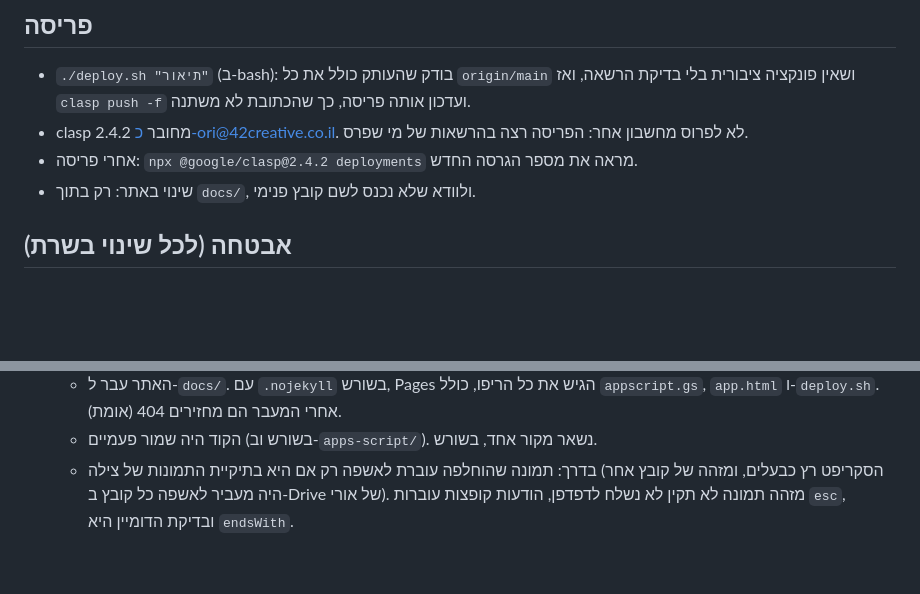
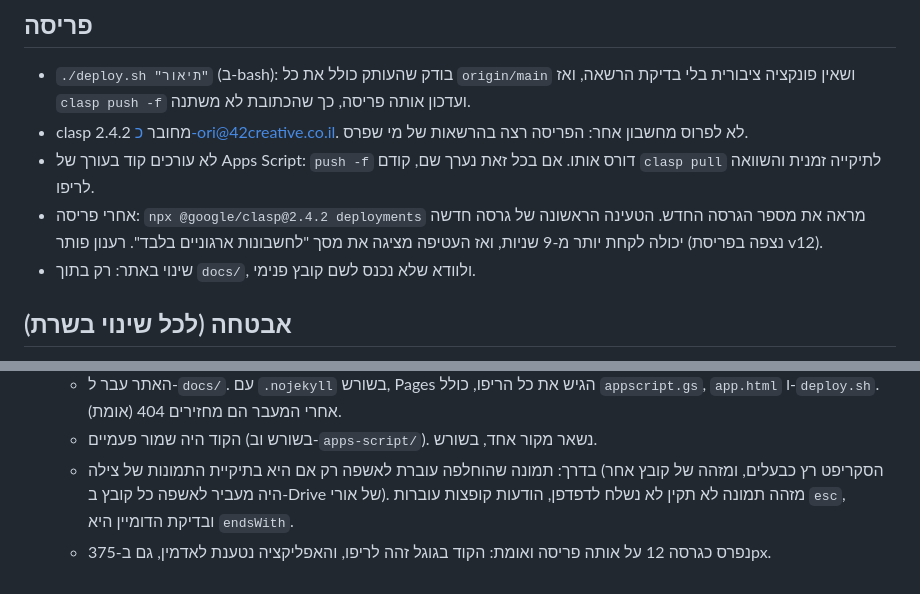
Before and after one commit to orisamuel/42-video-gear, a Markdown page: CLAUDE.md, 2 parts joined by grey strips. Rendered like a GitHub page; blank space fills up the shorter version.

Commit message:
CLAUDE.md: deploy notes after v12 (no editing in the online editor, cold start)
Co-Authored-By: Claude Opus 5.5 <noreply@anthropic.com>

```diff
--- a/CLAUDE.md
+++ b/CLAUDE.md
@@ -19,7 +19,8 @@
 ## פריסה
 - `./deploy.sh "תיאור"` (ב-bash): בודק שהעותק כולל את כל `origin/main` ושאין פונקציה ציבורית בלי בדיקת הרשאה, ואז `clasp push -f` ועדכון אותה פריסה, כך שהכתובת לא משתנה.
 - clasp 2.4.2 מחובר כ-ori@42creative.co.il. לא לפרוס מחשבון אחר: הפריסה רצה בהרשאות של מי שפרס.
-- אחרי פריסה: `npx @google/clasp@2.4.2 deployments` מראה את מספר הגרסה החדש.
+- לא עורכים קוד בעורך של Apps Script: `push -f` דורס אותו. אם בכל זאת נערך שם, קודם `clasp pull` לתיקייה זמנית והשוואה לריפו.
+- אחרי פריסה: `npx @google/clasp@2.4.2 deployments` מראה את מספר הגרסה החדש. הטעינה הראשונה של גרסה חדשה יכולה לקחת יותר מ-9 שניות, ואז העטיפה מציגה את מסך "לחשבונות ארגוניים בלבד". רענון פותר (נצפה בפריסת v12).
 - שינוי באתר: רק בתוך `docs/`, ולוודא שלא נכנס לשם קובץ פנימי.
 
 ## אבטחה (לכל שינוי בשרת)
@@ -34,3 +35,4 @@
   - האתר עבר ל-`docs/`. עם `.nojekyll` בשורש, Pages הגיש את כל הריפו, כולל `appscript.gs`, `app.html` ו-`deploy.sh`. אחרי המעבר הם מחזירים 404 (אומת).
   - הקוד היה שמור פעמיים (בשורש וב-`apps-script/`). נשאר מקור אחד, בשורש.
   - בדרך: תמונה שהוחלפה עוברת לאשפה רק אם היא בתיקיית התמונות של צילה (הסקריפט רץ כבעלים, ומזהה של קובץ אחר היה מעביר לאשפה כל קובץ ב-Drive של אורי). מזהה תמונה לא תקין לא נשלח לדפדפן, הודעות קופצות עוברות `esc`, ובדיקת הדומיין היא `endsWith`.
+  - נפרס כגרסה 12 על אותה פריסה ואומת: הקוד בגוגל זהה לריפו, והאפליקציה נטענת לאדמין, גם ב-375px.
```
